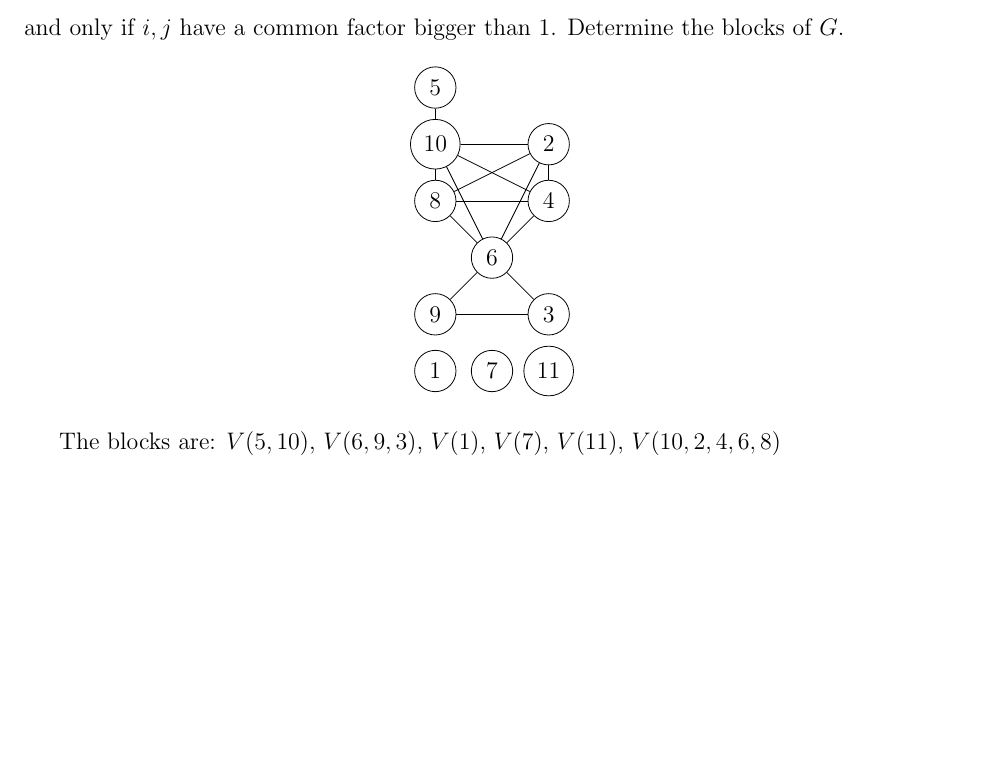
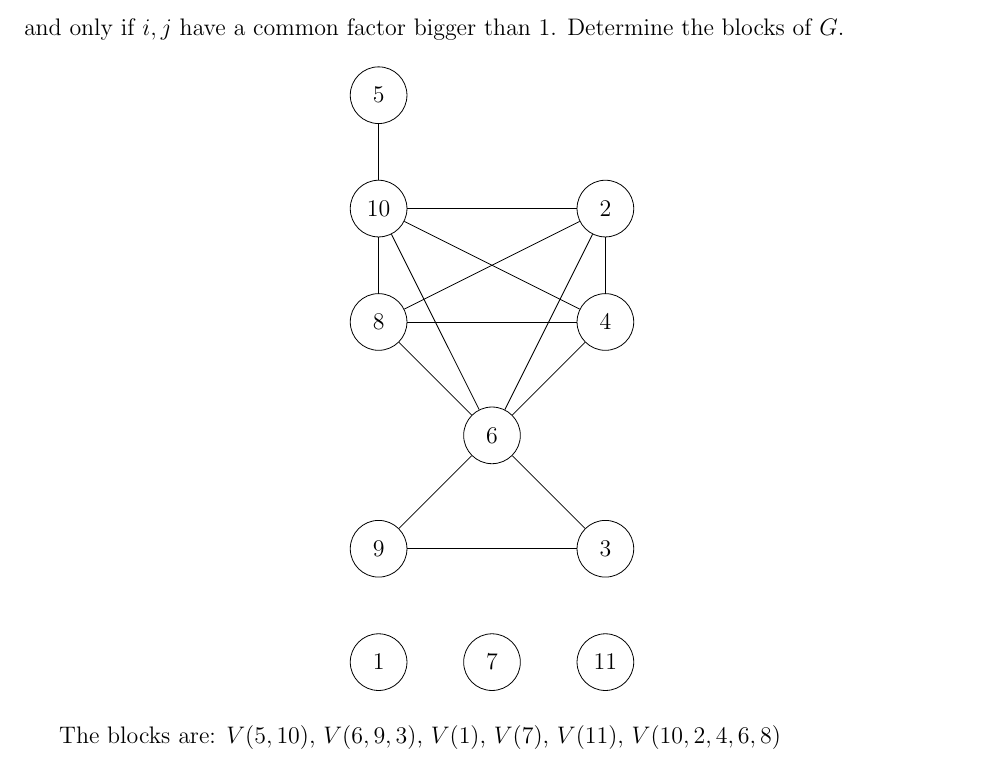
Before and after one commit to aseem96/2018-graph-theory, a LaTeX problem sheet (hw5/HW5.tex): part of page 3 of 6, cut so that both start at the same text, the shorter picture padded with empty space. Compiled offline with pdfLaTeX.

Commit message:
#4 node sizes and distances

```diff
--- a/hw5/HW5.tex
+++ b/hw5/HW5.tex
@@ -139,17 +139,17 @@ So $[(X \cup Y) - (X \cap Y), \overline{(X \cup Y) - (X \cap Y)}]$ is the result
 ($-$) Let $G$ be the simple graph with vertex set \{1...11\} defined by $i \leftrightarrow j$ if and only if $i, j$ have a common factor bigger than 1.  Determine the blocks of $G$.
 \begin{align*}
 \begin{tikzpicture}
-\node[shape=circle,draw=black] (A) at (0,5) {5};
-\node[shape=circle,draw=black] (B) at (0,4) {10};
-\node[shape=circle,draw=black] (C) at (2,4) {2};
-\node[shape=circle,draw=black] (D) at (0,3) {8};
-\node[shape=circle,draw=black] (E) at (2,3) {4};
-\node[shape=circle,draw=black] (F) at (1,2) {6};
-\node[shape=circle,draw=black] (G) at (0,1) {9};
-\node[shape=circle,draw=black] (H) at (2,1) {3};
-\node[shape=circle,draw=black] (I) at (0,0) {1};
-\node[shape=circle,draw=black] (I) at (1,0) {7};
-\node[shape=circle,draw=black] (I) at (2,0) {11};
+\node[shape=circle,draw=black,minimum size=1cm] (A) at (0,10) {5};
+\node[shape=circle,draw=black,minimum size=1cm] (B) at (0,8) {10};
+\node[shape=circle,draw=black,minimum size=1cm] (C) at (4,8) {2};
+\node[shape=circle,draw=black,minimum size=1cm] (D) at (0,6) {8};
+\node[shape=circle,draw=black,minimum size=1cm] (E) at (4,6) {4};
+\node[shape=circle,draw=black,minimum size=1cm] (F) at (2,4) {6};
+\node[shape=circle,draw=black,minimum size=1cm] (G) at (0,2) {9};
+\node[shape=circle,draw=black,minimum size=1cm] (H) at (4,2) {3};
+\node[shape=circle,draw=black,minimum size=1cm] (I) at (0,0) {1};
+\node[shape=circle,draw=black,minimum size=1cm] (I) at (2,0) {7};
+\node[shape=circle,draw=black,minimum size=1cm] (I) at (4,0) {11};
 \path [] (A) edge node[left] {} (B);
 \path [] (B) edge node[left] {} (C);
 \path [] (B) edge node[left] {} (D);
```
